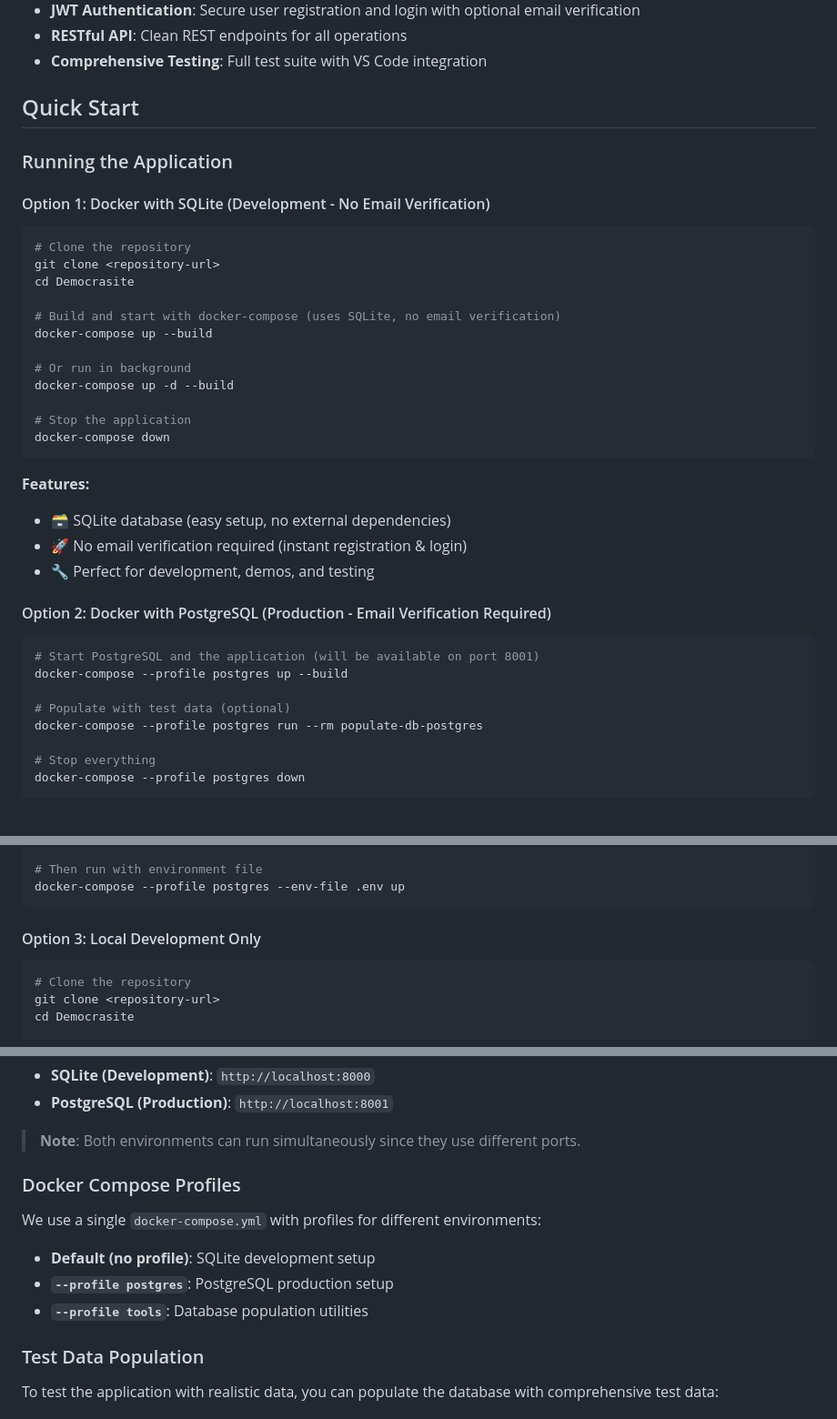
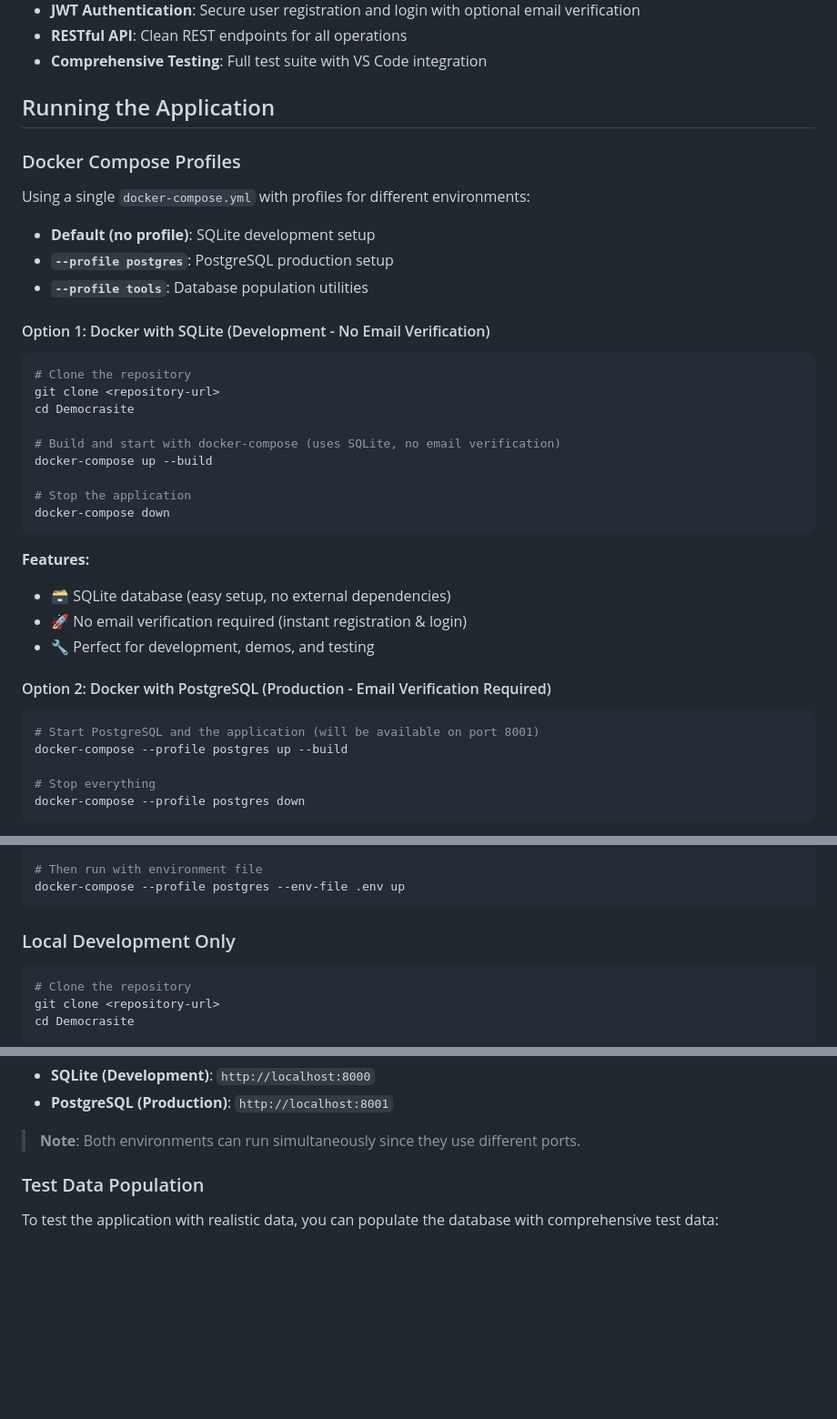
Before and after one commit to PedroFlores1996/democrasite, a Markdown page: README.md, 3 parts joined by grey strips. Shown: that part at 91% size. GitHub-like rendering; blank space fills up the shorter version.

Commit message:
Reorganize README docker information

````diff
--- a/README.md
+++ b/README.md
@@ -14,9 +14,14 @@ A FastAPI-based democratic voting platform that allows users to create topics wi
 - **RESTful API**: Clean REST endpoints for all operations
 - **Comprehensive Testing**: Full test suite with VS Code integration
 
-## Quick Start
+## Running the Application
 
-### Running the Application
+### Docker Compose Profiles
+
+Using a single `docker-compose.yml` with profiles for different environments:
+- **Default (no profile)**: SQLite development setup
+- **`--profile postgres`**: PostgreSQL production setup
+- **`--profile tools`**: Database population utilities
 
 #### Option 1: Docker with SQLite (Development - No Email Verification)
 
@@ -27,9 +32,6 @@ cd Democrasite
 
 # Build and start with docker-compose (uses SQLite, no email verification)
 docker-compose up --build
-
-# Or run in background
-docker-compose up -d --build
 
 # Stop the application
 docker-compose down
@@ -45,9 +47,6 @@ docker-compose down
 ```bash
 # Start PostgreSQL and the application (will be available on port 8001)
 docker-compose --profile postgres up --build
-
-# Populate with test data (optional)
-docker-compose --profile postgres run --rm populate-db-postgres
 
 # Stop everything
 docker-compose --profile postgres down
@@ -72,7 +71,7 @@ cp .env.example .env
 docker-compose --profile postgres --env-file .env up
 ```
 
-#### Option 3: Local Development Only
+### Local Development Only
 
 ```bash
 # Clone the repository
@@ -95,13 +94,6 @@ The API will be available at:
 - **PostgreSQL (Production)**: `http://localhost:8001`
 
 > **Note**: Both environments can run simultaneously since they use different ports.
-
-### Docker Compose Profiles
-
-We use a single `docker-compose.yml` with profiles for different environments:
-- **Default (no profile)**: SQLite development setup
-- **`--profile postgres`**: PostgreSQL production setup
-- **`--profile tools`**: Database population utilities
 
 ### Test Data Population
 
````
